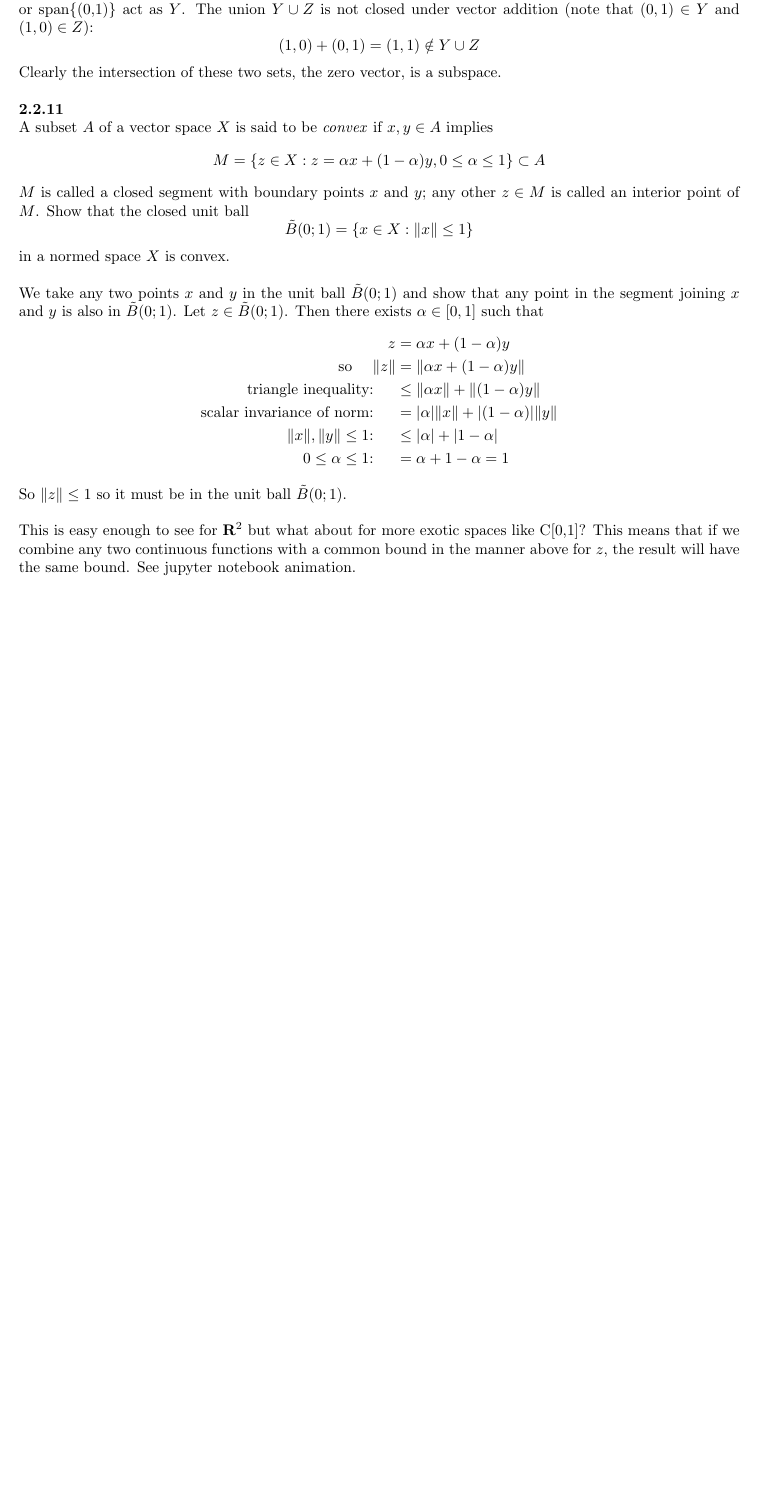
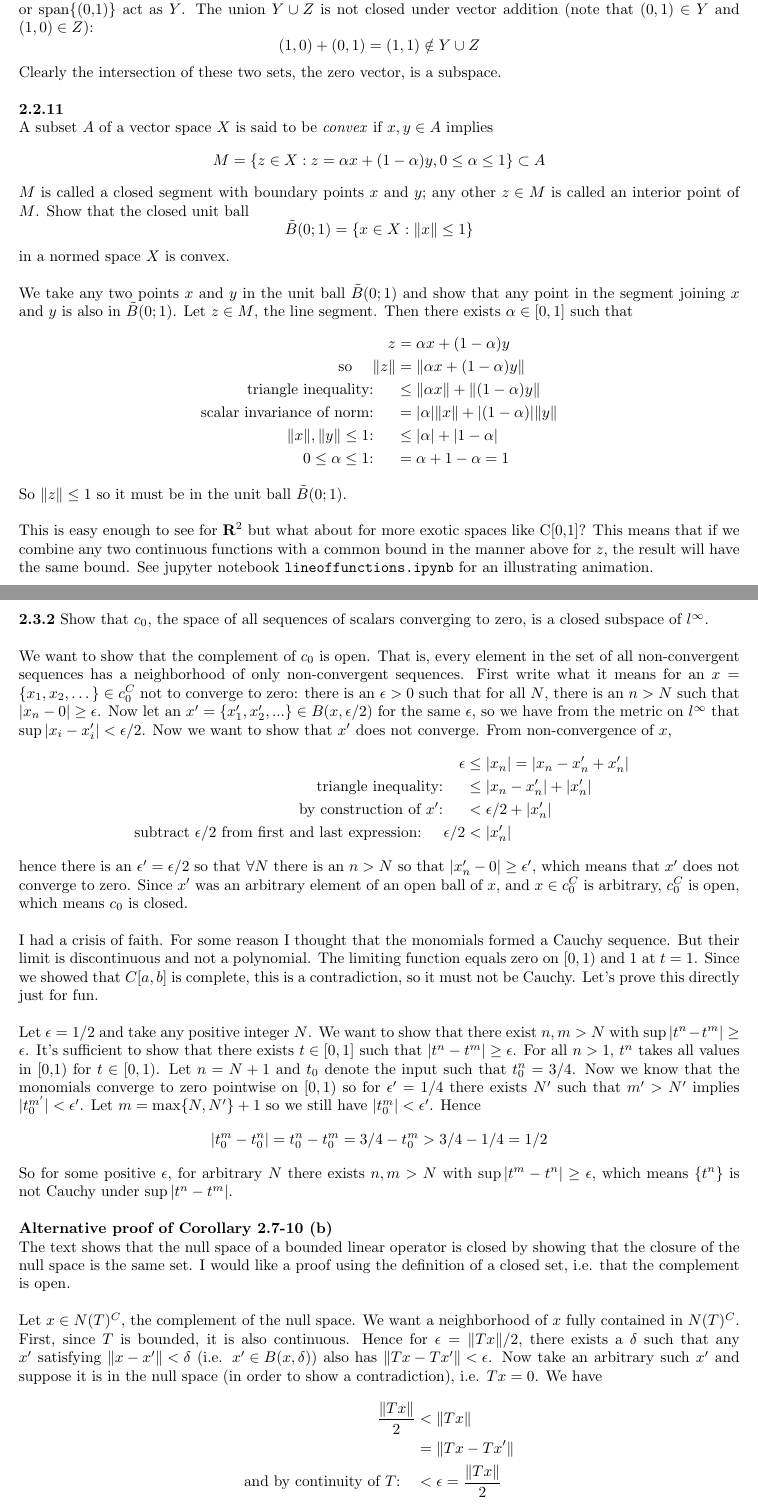
Before and after one commit to john-w-gardner/kreyszig, a LaTeX document (ch2/ch2.tex): part of the page before the commit and two parts of pages 1 and 2 of 2 after it, the two joined at a grey line, cut so that both start at the same text, the shorter picture padded with empty space. Compiled offline with pdfLaTeX.

```diff
--- a/ch2/ch2.tex
+++ b/ch2/ch2.tex
@@ -9,6 +9,7 @@
 
 % commands
 \newcommand{\R}{\textbf{R}}
+\newcommand{\eps}{\epsilon}
 \newcommand{\norm}[1]{ \lVert #1 \rVert }
 
 
@@ -89,7 +90,7 @@
 We take any two points $x$ and $y$ in the unit ball $\tilde{B}(0;1)$
 and show that any point in the segment joining $x$ and $y$ is also
 in $\tilde{B}(0;1)$.
-Let $z \in \tilde{B}(0;1)$.
+Let $z \in M$, the line segment.
 Then there exists $\alpha \in [0,1]$ such that
 \begin{align*}
   z &= \alpha x + (1-\alpha) y \\
@@ -108,6 +109,106 @@
 This means that if we combine any two continuous functions with a common bound
 in the manner above for $z$,
 the result will have the same bound.
-See jupyter notebook animation.
+See jupyter notebook \verb+lineoffunctions.ipynb+
+for an illustrating animation.
+
+\
+
+\textbf{2.3.2} Show that $c_0$, the space of all sequences of scalars
+converging to zero, is a closed subspace of $l^\infty$.
+
+\
+
+We want to show that the complement of $c_0$ is open.
+That is,
+every element in the set of all non-convergent sequences
+has a neighborhood of only non-convergent sequences.
+First write what it means for an $x = \{x_1, x_2, \dots\} \in c_0^C$
+not to converge to zero:
+there is an $\epsilon > 0$ such that for all $N$,
+there is an $n > N$ such that $|x_n-0| \geq \epsilon$.
+Now let an $x' = \{x_1', x_2', ...\} \in B(x,\epsilon/2)$
+for the same $\epsilon$,
+so we have from the metric on $l^\infty$ that
+$\sup |x_i - x_i'| < \epsilon/2 $.
+Now we want to show that $x'$ does not converge.
+From non-convergence of $x$,
+\begin{align*}
+  \epsilon &\leq |x_n| = |x_n - x_n' + x_n'| \\
+  \text{ triangle inequality: \quad} &\leq |x_n - x_n'| + |x_n'| \\
+  \text{ by construction of $x'$: \quad} &< \eps/2 + |x_n'| \\
+  \text{ subtract $\epsilon$/2 from first and last expression: \quad}
+  \epsilon/2 &< |x_n'|
+\end{align*}
+hence there is an $\eps' = \eps/2$ so that $\forall N$ there is an $n>N$
+so that $|x_n' - 0| \geq \eps'$,
+which means that $x'$ does not converge to zero.
+Since $x'$ was an arbitrary element of an open ball of $x$,
+and $x\in c_0^C$ is arbitrary,
+$c_0^C$ is open,
+which means $c_0$ is closed.
+
+\
+
+I had a crisis of faith.
+For some reason I thought that the monomials formed a Cauchy sequence.
+But their limit is discontinuous and not a polynomial.
+The limiting function equals zero on $[0,1)$ and 1 at $t=1$.
+Since we showed that $C[a,b]$ is complete,
+this is a contradiction,
+so it must not be Cauchy.
+Let's prove this directly just for fun.
+
+\
+
+Let $\epsilon = 1/2$ and take any positive integer $N$.
+We want to show that there exist $n,m > N$ with
+$\sup |t^n - t^m| \geq \epsilon$.
+It's sufficient to show that there exists $t \in [0,1]$
+such that $|t^n - t^m| \geq \epsilon$.
+For all $n>1$, $t^n$ takes all values in [0,1) for $t \in [0,1)$.
+Let $n=N+1$ and $t_0$ denote the input such that $t_0^n = 3/4$.
+Now we know that the monomials converge to zero pointwise on $[0,1)$
+so
+for $\epsilon' = 1/4$ there exists $N'$ such that $m'>N'$ implies
+$|t_0^{m'}| < \epsilon'$. Let $m=\max\{N,N'\}+1$ so we still have $|t_0^{m}| < \epsilon'$.
+Hence
+\begin{align*}
+  |t_0^m - t_0^n| = t_0^n - t_0^m = 3/4 - t_0^m > 3/4 - 1/4 = 1/2
+\end{align*}
+So for some positive $\epsilon$,
+for arbitrary $N$ there exists $n,m>N$ with
+$\sup |t^m - t^n| \geq \epsilon$,
+which means $\{t^n\}$ is not Cauchy under $\sup|t^n - t^m|$.
+
+\
+
+\textbf{Alternative proof of Corollary 2.7-10 (b)}
+
+The text shows that the null space of a bounded linear operator
+is closed by showing that the closure of the null space is the same set.
+I would like a proof using the definition of a closed set,
+i.e. that the complement is open.
+
+\
+
+Let $x \in N(T)^C$, the complement of the null space.
+We want a neighborhood of $x$ fully contained in $N(T)^C$.
+First, since $T$ is bounded, it is also continuous.
+Hence for $\epsilon = \norm{Tx}/2$,
+there exists a $\delta$ such that any $x'$
+satisfying ${\norm{x - x'}<\delta}$ (i.e. ${x' \in B(x,\delta)}$)
+also has ${\norm{Tx - Tx'} < \epsilon}$.
+Now take an arbitrary such $x'$
+and suppose it is in the null space
+(in order to show a contradiction),
+i.e. $Tx = 0$.
+We have
+\begin{align*}
+  \frac{\norm{Tx}}{2} &< \norm{Tx} \\
+  &= \norm{Tx - Tx'} \\
+  \text{and by continuity of $T$:\quad} &< \epsilon = \frac{\norm{Tx}}{2}
+\end{align*}
+a contradiction.
 
 \end{document}
```
Also changed, not shown: ch2/ch2.pdf, ch2/ch2.tex (4 more changed lines), 5 other files.
